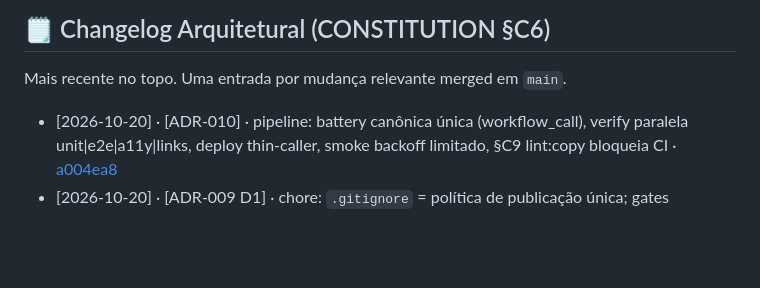
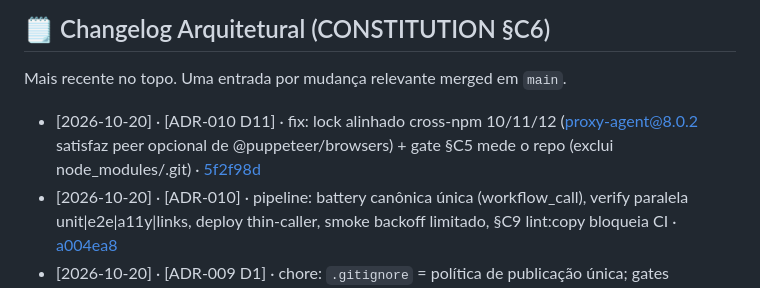
Before and after one commit to Royal-Data-Core/royal-data-core.github.io, a Markdown page: README.md, the part around the change. GitHub-like rendering; blank space fills up the shorter version.

Commit message:
docs(journal): §C6 entry for the cross-npm lock alignment fix

```diff
--- a/README.md
+++ b/README.md
@@ -173,6 +173,7 @@ Métricas DORA (atualização mensal): Deploys — · Lead Time — · CFR —
 
 Mais recente no topo. Uma entrada por mudança relevante merged em `main`.
 
+- [2026-10-20] · [ADR-010 D11] · fix: lock alinhado cross-npm 10/11/12 (proxy-agent@8.0.2 satisfaz peer opcional de @puppeteer/browsers) + gate §C5 mede o repo (exclui node_modules/.git) · [5f2f98d](https://github.com/Royal-Data-Core/site-io/commit/5f2f98d)
 - [2026-10-20] · [ADR-010] · pipeline: battery canônica única (workflow_call), verify paralela unit|e2e|a11y|links, deploy thin-caller, smoke backoff limitado, §C9 lint:copy bloqueia CI · [a004ea8](https://github.com/Royal-Data-Core/site-io/commit/a004ea8)
 - [2026-10-20] · [ADR-009 D1] · chore: `.gitignore` = política de publicação única; gates lint:md/eslint determinísticos (superfície publicada); `globals` declarado; alias `audit:bundle` removido · [2eab70f](https://github.com/Royal-Data-Core/site-io/commit/2eab70f)
 - [2026-10-20] · [§C12.3] · test(unit): cobertura real em src/lib (56 specs, 95 %/85.5 %/100 %/94.9 %); validator morto + tailwind.config.ts removidos · [1849be7](https://github.com/Royal-Data-Core/site-io/commit/1849be7)
```
